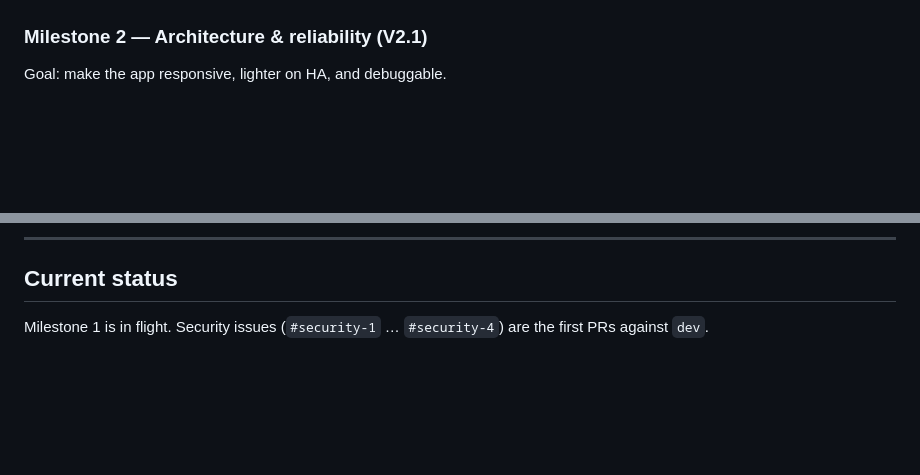
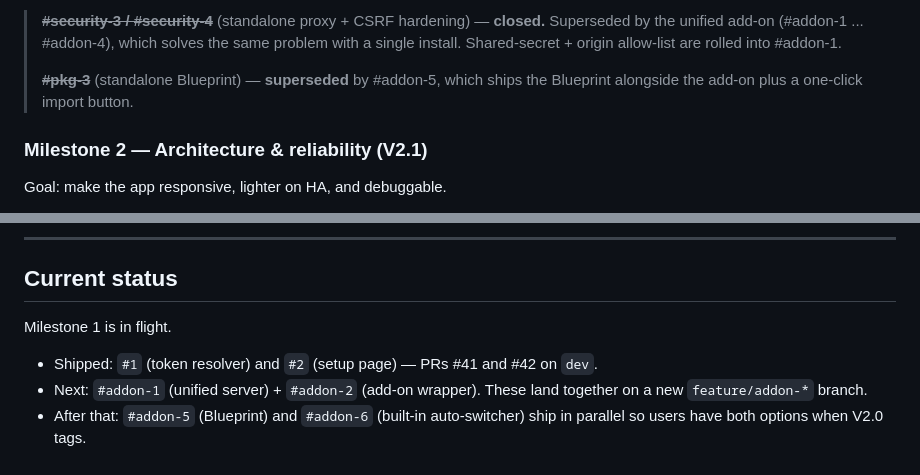
Before and after one commit to rusty4444/plex-now-showing, a Markdown page: DEV_README.md, 2 parts joined by grey strips. GitHub-like rendering; blank space fills up the shorter version.

```diff
--- a/DEV_README.md
+++ b/DEV_README.md
@@ -36,3 +60,6 @@ Goal: make V2 installable from HACS, configurable without editing HTML, and safe
+> **~~#security-3 / #security-4~~** (standalone proxy + CSRF hardening) — **closed.** Superseded by the unified add-on (#addon-1 ... #addon-4), which solves the same problem with a single install. Shared-secret + origin allow-list are rolled into #addon-1.
+>
+> **~~#pkg-3~~** (standalone Blueprint) — **superseded** by #addon-5, which ships the Blueprint alongside the add-on plus a one-click import button.
 
 ### Milestone 2 — Architecture & reliability (V2.1)
 
@@ -110,4 +137,8 @@ V2 build pipeline lands with **#pkg-1**. Until then, edit `www/now_showing.html`
 
 ## Current status
 
-Milestone 1 is in flight. Security issues (`#security-1` … `#security-4`) are the first PRs against `dev`.
+Milestone 1 is in flight.
+
+- Shipped: `#1` (token resolver) and `#2` (setup page) — PRs #41 and #42 on `dev`.
+- Next: `#addon-1` (unified server) + `#addon-2` (add-on wrapper). These land together on a new `feature/addon-*` branch.
+- After that: `#addon-5` (Blueprint) and `#addon-6` (built-in auto-switcher) ship in parallel so users have both options when V2.0 tags.
```
Also changed, not shown: other parts of DEV_README.md (+39 -15 lines).
